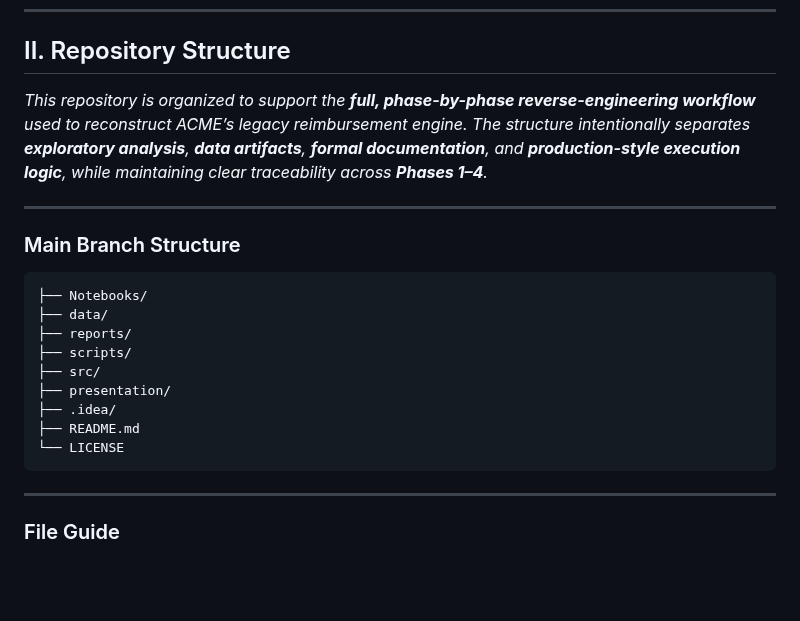
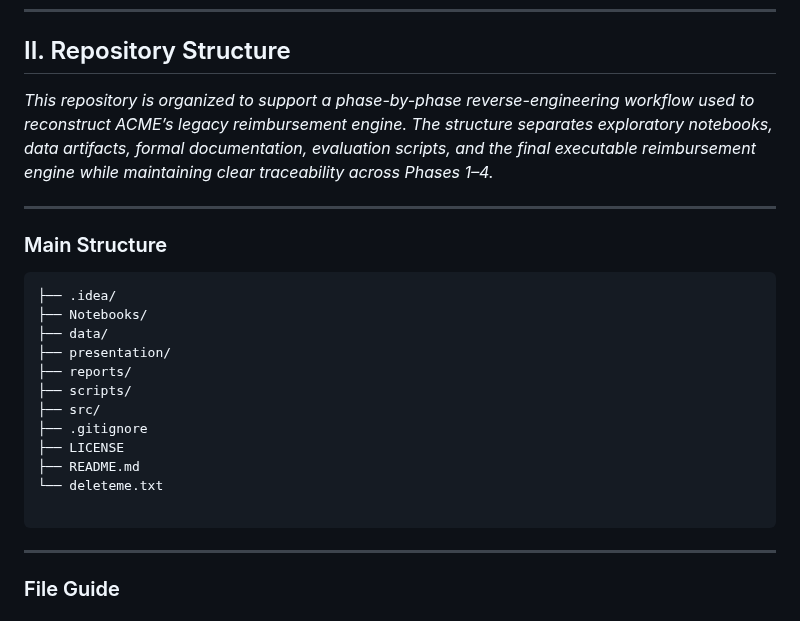
Before and after one commit to MHaynes33/BlackBox, a Markdown page: README.md, the part around the change. Drawn GitHub-style; blank space fills up the shorter version.

````diff
--- a/README.md
+++ b/README.md
@@ -27,22 +27,25 @@ The resulting model achieves **high predictive accuracy (\~0.95 R²)** while mai
 - ------------------------------------------------------------------------
 ## II. Repository Structure
 
-*This repository is organized to support the **full, phase-by-phase reverse-engineering workflow** used to reconstruct ACME’s legacy reimbursement engine. The structure intentionally separates **exploratory analysis**, **data artifacts**, **formal documentation**, and **production-style execution logic**, while maintaining clear traceability across **Phases 1–4**.*
+*This repository is organized to support a phase-by-phase reverse-engineering workflow used to reconstruct ACME’s legacy reimbursement engine. The structure separates exploratory notebooks, data artifacts, formal documentation, evaluation scripts, and the final executable reimbursement engine while maintaining clear traceability across Phases 1–4.*
 
 ---
 
-### Main Branch Structure
+### Main Structure
 
 ```text
+├── .idea/
 ├── Notebooks/
 ├── data/
+├── presentation/
 ├── reports/
 ├── scripts/
 ├── src/
-├── presentation/
-├── .idea/
+├── .gitignore
+├── LICENSE
 ├── README.md
-└── LICENSE
+└── deleteme.txt
+
 ```
 
 ---
````
